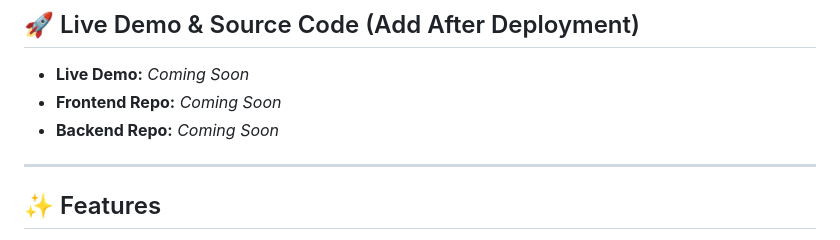
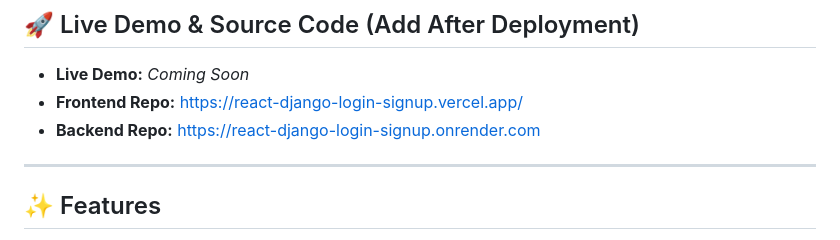
Before and after one commit to ranjeetks/react-django-login-signup, a Markdown page: README.md, the part around the change. GitHub-like rendering.

Commit message:
deployment

```diff
--- a/README.md
+++ b/README.md
@@ -7,8 +7,8 @@ Perfect for dashboards, SaaS apps, admin panels, and real freelance client tasks
 
 ## 🚀 Live Demo & Source Code (Add After Deployment)
 - **Live Demo:** _Coming Soon_
-- **Frontend Repo:** _Coming Soon_
-- **Backend Repo:** _Coming Soon_
+- **Frontend Repo:** https://react-django-login-signup.vercel.app/
+- **Backend Repo:** https://react-django-login-signup.onrender.com
 
 ---
 
```
